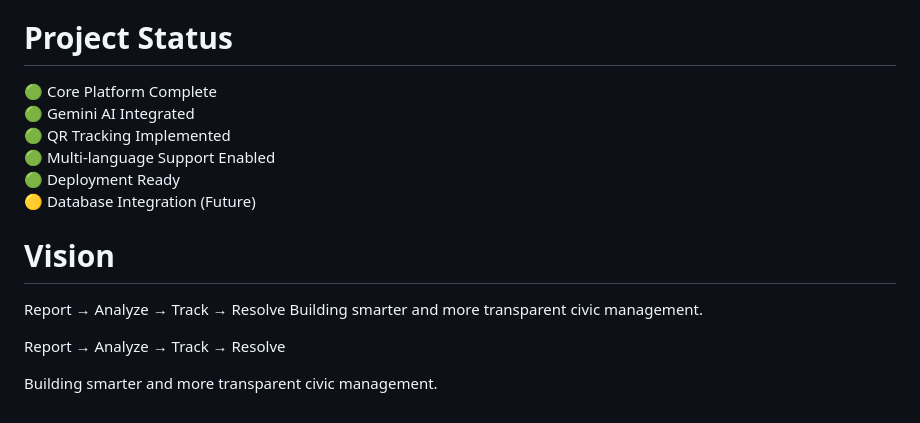
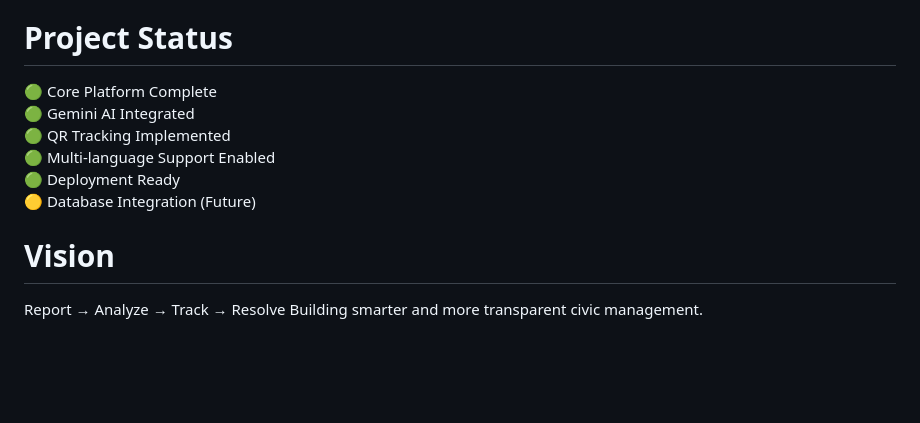
Before and after one commit to Quadranova/ResolveX, a Markdown page: README.md, the part around one of its changes. Rendered like a GitHub page; blank space fills up the shorter version.

```diff
--- a/README.md
+++ b/README.md
@@ -257,7 +251,6 @@ super123
 - Multi-language Support
 
 # Project Status
-
 🟢 Core Platform Complete
 🟢 Gemini AI Integrated
 🟢 QR Tracking Implemented
@@ -265,11 +258,6 @@ super123
 🟢 Deployment Ready
 🟡 Database Integration (Future)
 
-
 # Vision
 Report → Analyze → Track → Resolve
 Building smarter and more transparent civic management.
-
-Report → Analyze → Track → Resolve
-
-Building smarter and more transparent civic management.
```
Also changed, not shown: other parts of README.md (+0 -6 lines).
